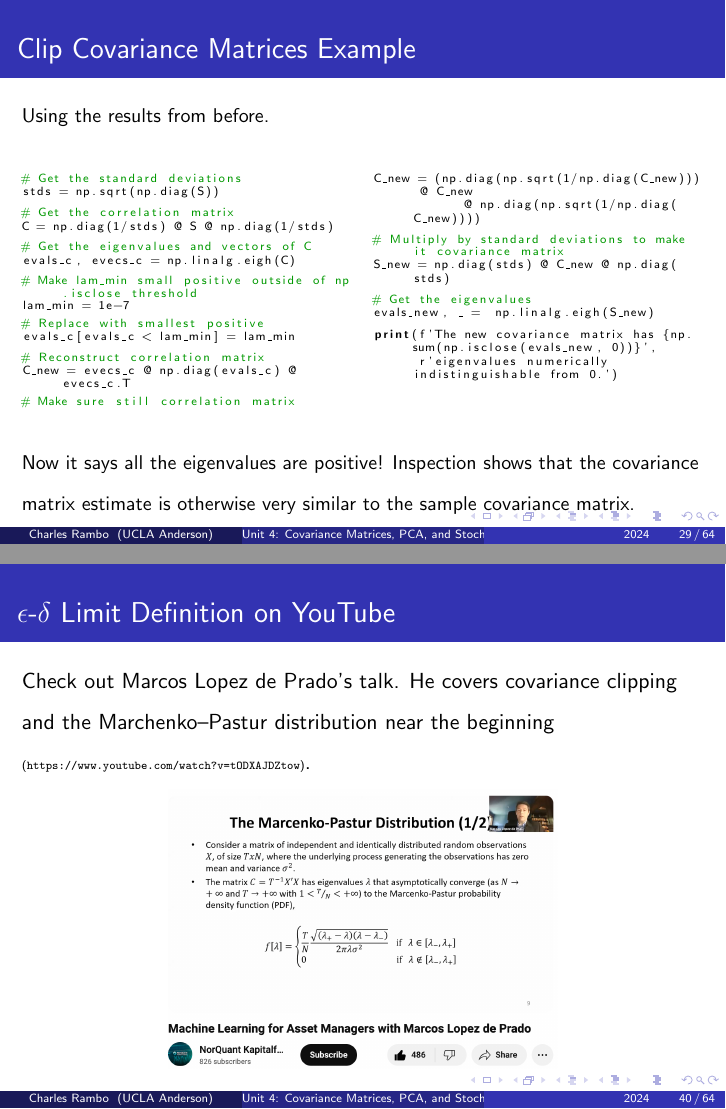
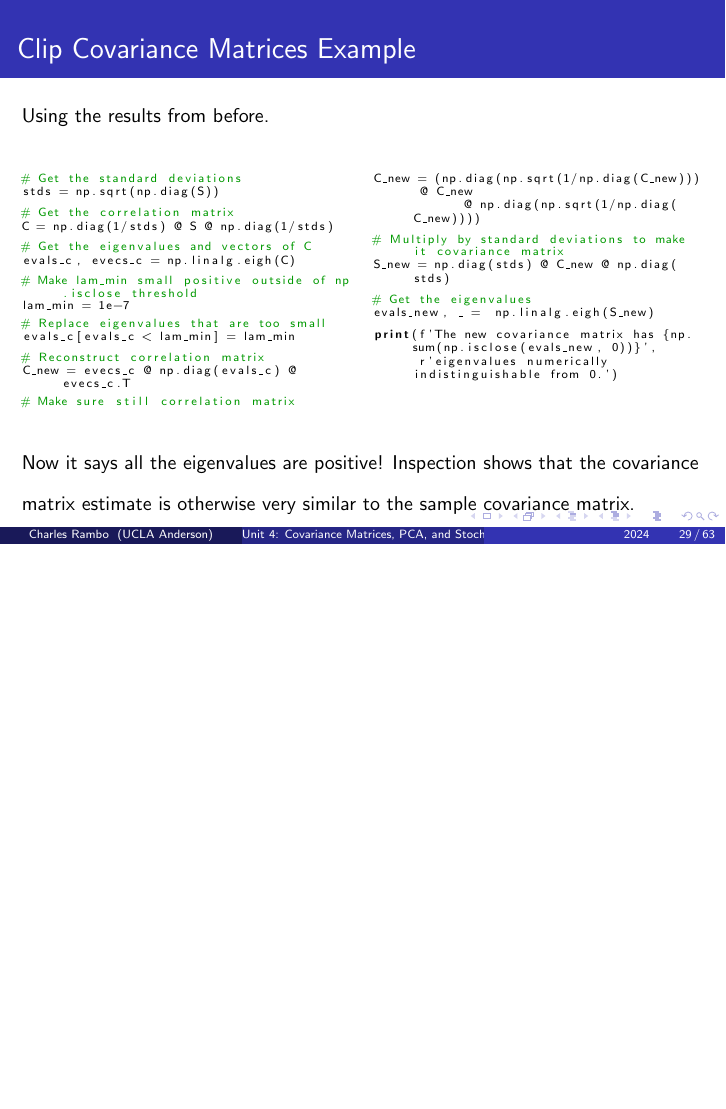
Before and after one commit to charlesrambo/math_bootcamp_24, LaTeX slides (Unit 4/Unit-4.tex): pages 29 and 40 of 64 before the commit and page 29 of 63 after it, the two joined at a grey line, the shorter picture padded with empty space. The pictures show the PDF file Unit 4/Unit-4.pdf that the author committed with the source.

Commit message:
Small fixes

```diff
--- a/Unit 4/Unit-4.tex
+++ b/Unit 4/Unit-4.tex
@@ -726,13 +726,6 @@ S_new = np.diag(stds) @ C_new @ np.diag(stds)
 \end{lstlisting}
 \end{frame}
 
-\begin{frame}
-\frametitle{$\epsilon$-$\delta$ Limit Definition on YouTube}
-Check out Marcos Lopez de Prado's talk. He covers covariance clipping and the Marchenko–Pastur distribution near the beginning  {\tiny(\url{https://www.youtube.com/watch?v=tODXAJDZtow})}.
-\begin{center}
-\includegraphics[scale = 0.30]{\pathtoimages/lopez_de_prado.png}
-\end{center}
-\end{frame}
 
 \section{Stochastic Calculus}
 
```
Also changed, not shown: Unit 4/Unit-4.pdf, Unit 4/Unit-4.tex (8 more changed lines), 1 other file.
